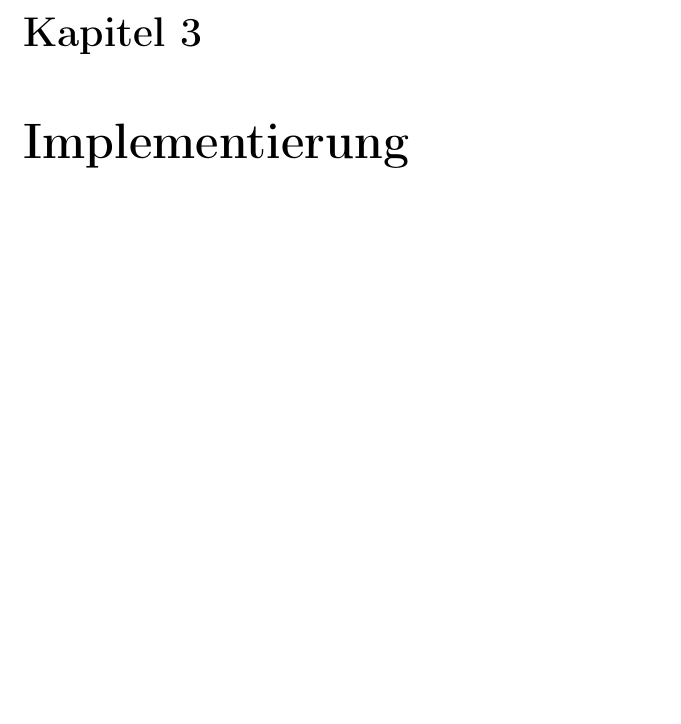
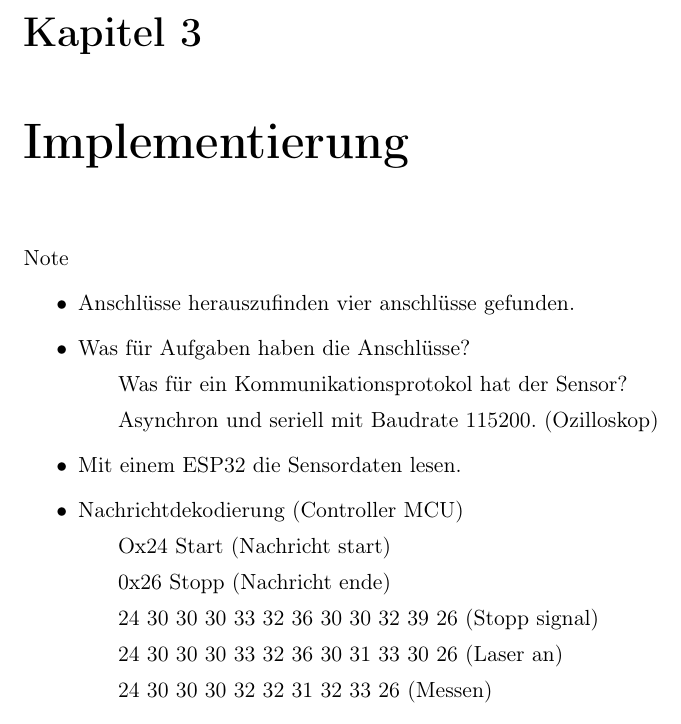
Before and after one commit to oliverschmidt99/Projektarbeit_Hyperloop, a LaTeX thesis (tex/0_Projektarbeit.tex, which reads tex/source/1_3_Implementierung.tex): part of page 20 of 24, cut so that both start at the same text. Compiled offline with pdfLaTeX; a LaTeX package or settings file that is missing is left out.

Commit message:
Besprechung mit Yaman, wegen dem Distanzsensor und Notizen in Implem.

```diff
--- a/tex/source/1_3_Implementierung.tex
+++ b/tex/source/1_3_Implementierung.tex
@@ -1 +1,17 @@
 \chapter{Implementierung}
+
+
+Note
+\begin{itemize}
+	\item Anschlüsse herauszufinden vier anschlüsse gefunden.
+	\item Was für Aufgaben haben die Anschlüsse?
+	      \subitem Was für ein Kommunikationsprotokol hat der Sensor?
+	      \subitem Asynchron und seriell mit Baudrate 115200. (Ozilloskop)
+	\item Mit einem ESP32 die Sensordaten lesen.
+	\item Nachrichtdekodierung (Controller MCU)
+	      \subitem Ox24 Start (Nachricht start)
+	      \subitem 0x26 Stopp (Nachricht ende)
+	      \subitem 24 30 30 30 33 32 36 30 30 32 39 26 (Stopp signal)
+	      \subitem 24 30 30 30 33 32 36 30 31 33 30 26 (Laser an)
+	      \subitem 24 30 30 30 32 32 31 32 33 26 (Messen)
+\end{itemize}
```
Also changed, not shown: 1 other file.
